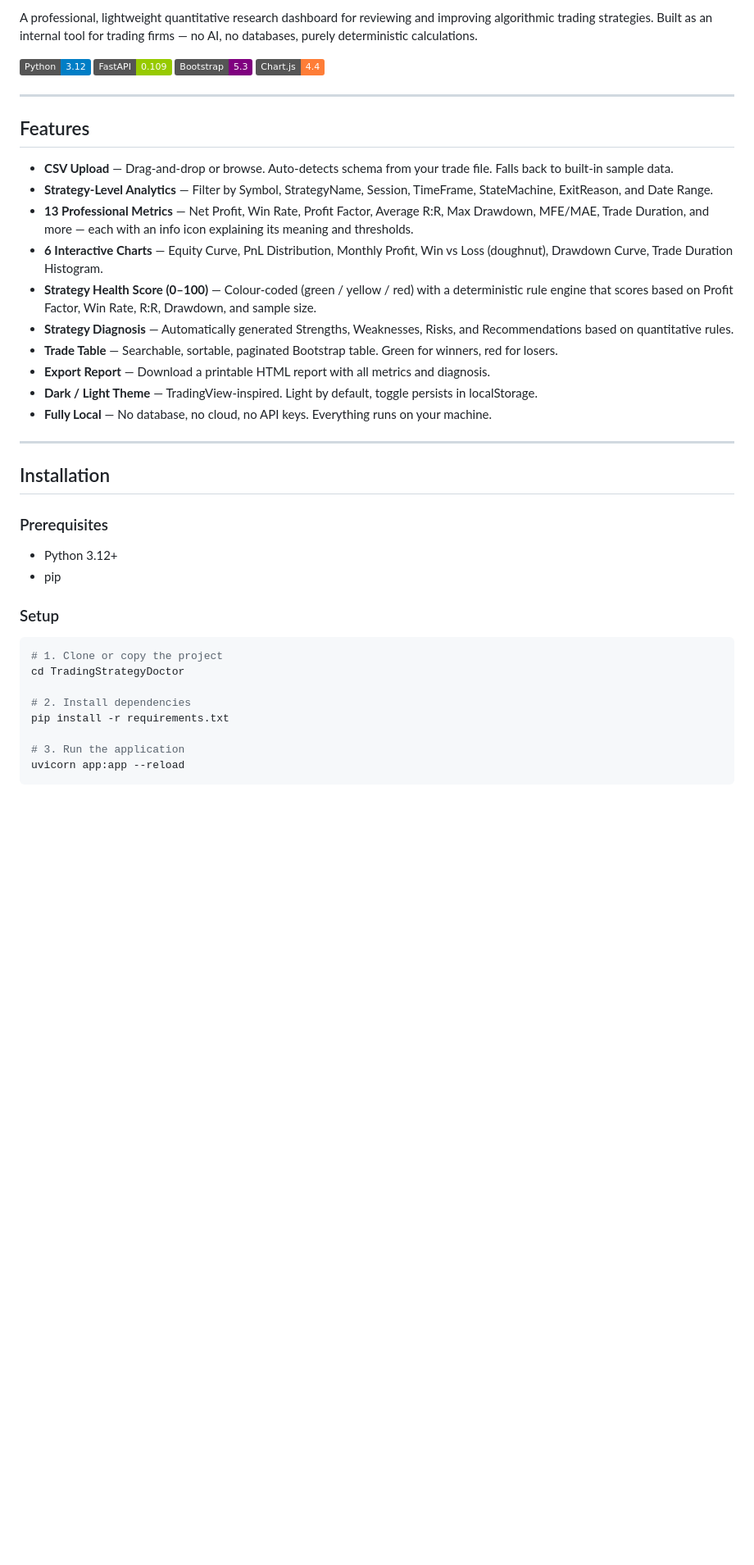
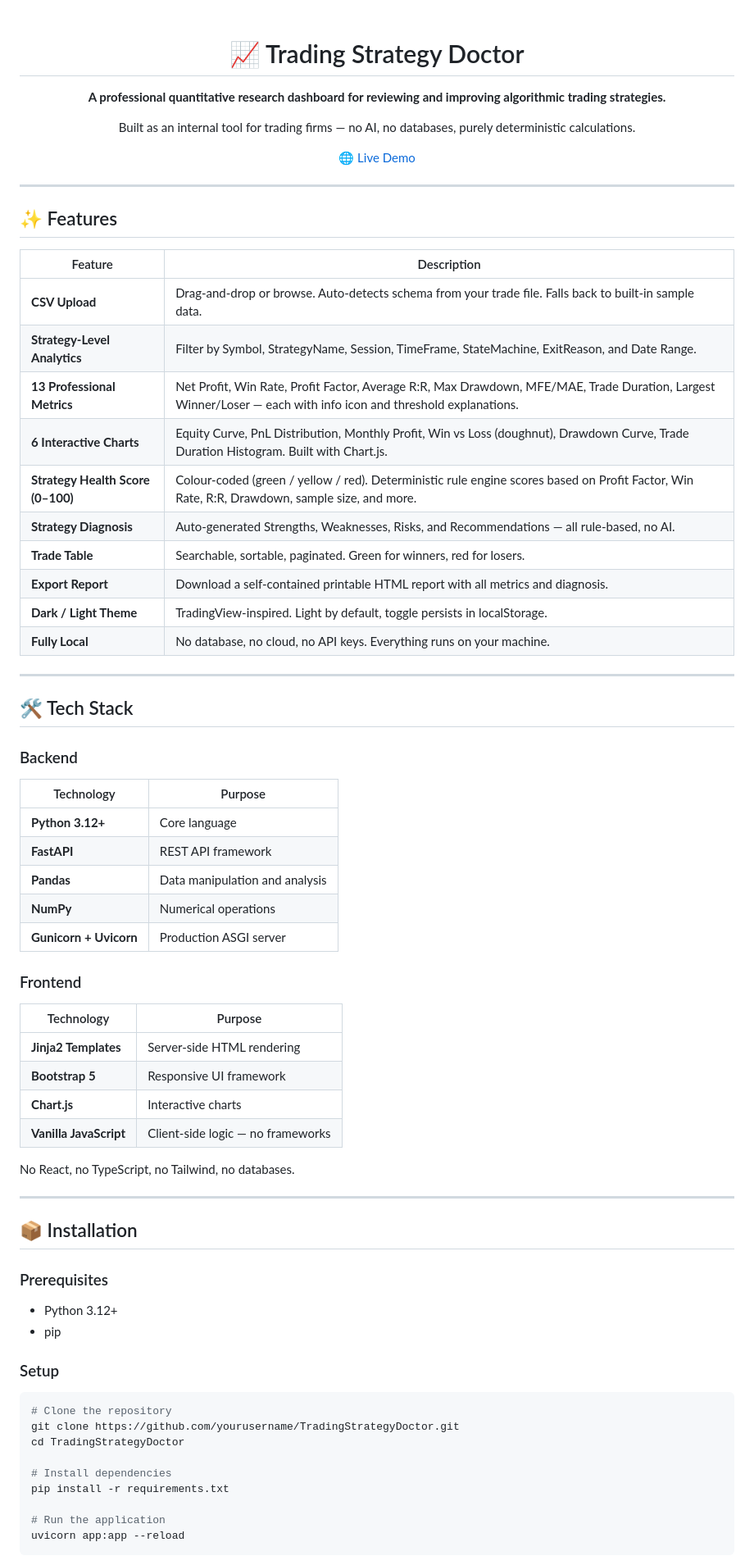
Before and after one commit to mm-dev-upwork/022069805940054392691-AlgorithmicTradingDeveloper, a Markdown page: TradingStrategyDoctor/README.md, the part around one of its changes. Shown at 82% size. Rendered like a GitHub page; badges without logos; blank space fills up the shorter version.

````diff
--- a/TradingStrategyDoctor/README.md
+++ b/TradingStrategyDoctor/README.md
@@ -2,45 +11,74 @@
 
-A professional, lightweight quantitative research dashboard for reviewing and improving algorithmic trading strategies. Built as an internal tool for trading firms — no AI, no databases, purely deterministic calculations.
+<br>
 
-![Python](https://img.shields.io/badge/Python-3.12-blue)
-![FastAPI](https://img.shields.io/badge/FastAPI-0.109-green)
-![Bootstrap](https://img.shields.io/badge/Bootstrap-5.3-purple)
-![Chart.js](https://img.shields.io/badge/Chart.js-4.4-orange)
+<div align="center">
+  <h1>📈 Trading Strategy Doctor</h1>
+  <p><strong>A professional quantitative research dashboard for reviewing and improving algorithmic trading strategies.</strong></p>
+  <p>Built as an internal tool for trading firms — no AI, no databases, purely deterministic calculations.</p>
+  <p>
+    <a href="https://zero22069805940054392691.onrender.com/">🌐 Live Demo</a>
+  </p>
+</div>
 
 ---
 
-## Features
+## ✨ Features
 
-- **CSV Upload** — Drag-and-drop or browse. Auto-detects schema from your trade file. Falls back to built-in sample data.
-- **Strategy-Level Analytics** — Filter by Symbol, StrategyName, Session, TimeFrame, StateMachine, ExitReason, and Date Range.
-- **13 Professional Metrics** — Net Profit, Win Rate, Profit Factor, Average R:R, Max Drawdown, MFE/MAE, Trade Duration, and more — each with an info icon explaining its meaning and thresholds.
-- **6 Interactive Charts** — Equity Curve, PnL Distribution, Monthly Profit, Win vs Loss (doughnut), Drawdown Curve, Trade Duration Histogram.
-- **Strategy Health Score (0–100)** — Colour-coded (green / yellow / red) with a deterministic rule engine that scores based on Profit Factor, Win Rate, R:R, Drawdown, and sample size.
-- **Strategy Diagnosis** — Automatically generated Strengths, Weaknesses, Risks, and Recommendations based on quantitative rules.
-- **Trade Table** — Searchable, sortable, paginated Bootstrap table. Green for winners, red for losers.
-- **Export Report** — Download a printable HTML report with all metrics and diagnosis.
-- **Dark / Light Theme** — TradingView-inspired. Light by default, toggle persists in localStorage.
-- **Fully Local** — No database, no cloud, no API keys. Everything runs on your machine.
+| Feature | Description |
+|---------|-------------|
+| **CSV Upload** | Drag-and-drop or browse. Auto-detects schema from your trade file. Falls back to built-in sample data. |
+| **Strategy-Level Analytics** | Filter by Symbol, StrategyName, Session, TimeFrame, StateMachine, ExitReason, and Date Range. |
+| **13 Professional Metrics** | Net Profit, Win Rate, Profit Factor, Average R:R, Max Drawdown, MFE/MAE, Trade Duration, Largest Winner/Loser — each with info icon and threshold explanations. |
+| **6 Interactive Charts** | Equity Curve, PnL Distribution, Monthly Profit, Win vs Loss (doughnut), Drawdown Curve, Trade Duration Histogram. Built with Chart.js. |
+| **Strategy Health Score (0–100)** | Colour-coded (green / yellow / red). Deterministic rule engine scores based on Profit Factor, Win Rate, R:R, Drawdown, sample size, and more. |
+| **Strategy Diagnosis** | Auto-generated Strengths, Weaknesses, Risks, and Recommendations — all rule-based, no AI. |
+| **Trade Table** | Searchable, sortable, paginated. Green for winners, red for losers. |
+| **Export Report** | Download a self-contained printable HTML report with all metrics and diagnosis. |
+| **Dark / Light Theme** | TradingView-inspired. Light by default, toggle persists in localStorage. |
+| **Fully Local** | No database, no cloud, no API keys. Everything runs on your machine. |
 
 ---
 
-## Installation
+## 🛠 Tech Stack
+
+### Backend
+| Technology | Purpose |
+|------------|---------|
+| **Python 3.12+** | Core language |
+| **FastAPI** | REST API framework |
+| **Pandas** | Data manipulation and analysis |
+| **NumPy** | Numerical operations |
+| **Gunicorn + Uvicorn** | Production ASGI server |
+
+### Frontend
+| Technology | Purpose |
+|------------|---------|
+| **Jinja2 Templates** | Server-side HTML rendering |
+| **Bootstrap 5** | Responsive UI framework |
+| **Chart.js** | Interactive charts |
+| **Vanilla JavaScript** | Client-side logic — no frameworks |
+
+No React, no TypeScript, no Tailwind, no databases.
+
+---
+
+## 📦 Installation
 
 ### Prerequisites
-
 - Python 3.12+
 - pip
 
 ### Setup
 
 ```bash
-# 1. Clone or copy the project
+# Clone the repository
+git clone https://github.com/yourusername/TradingStrategyDoctor.git
 cd TradingStrategyDoctor
 
-# 2. Install dependencies
+# Install dependencies
 pip install -r requirements.txt
 
-# 3. Run the application
+# Run the application
 uvicorn app:app --reload
 ```
 
````
Also changed, not shown: other parts of TradingStrategyDoctor/README.md (+102 -58 lines).
